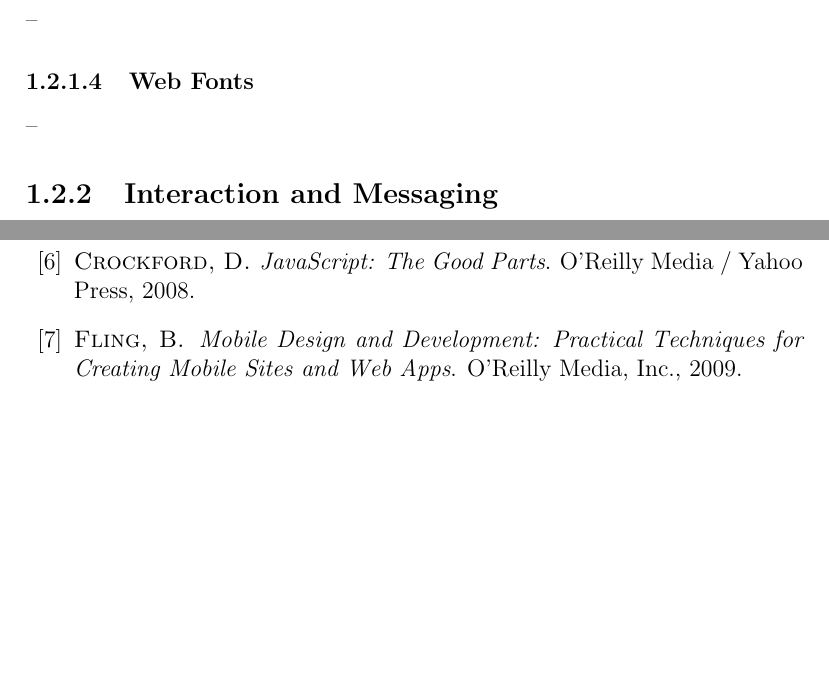
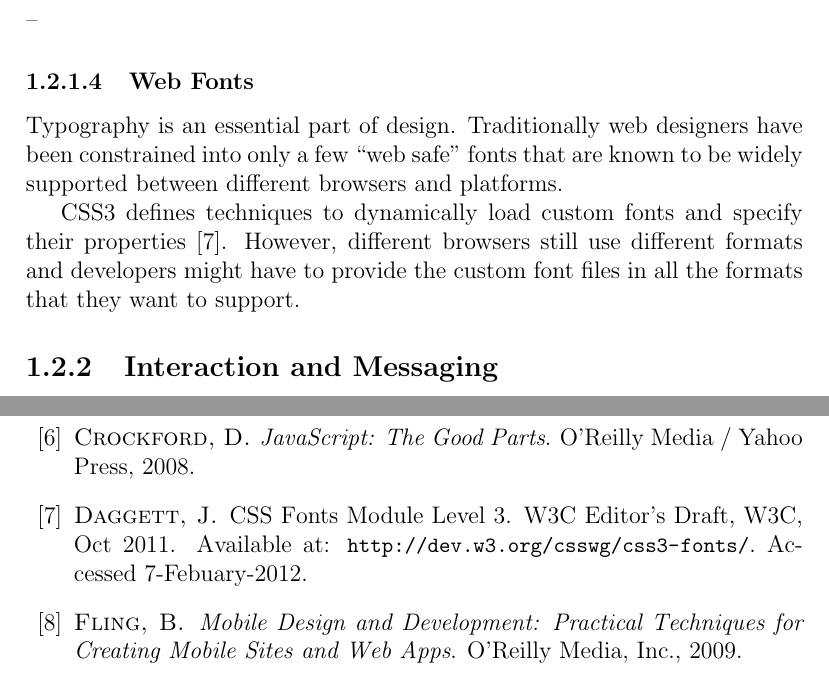
Before and after one commit to kpuputti/thesis, a LaTeX thesis (thesis/thesis.tex, which reads thesis/introduction.tex): two parts of pages 19 and 50 of 51, joined at a grey line, cut so that both start at the same text, the shorter picture padded with empty space. Compiled offline with pdfLaTeX.

Commit message:
Add CSS fonts section in intro.

```diff
--- a/thesis/introduction.tex
+++ b/thesis/introduction.tex
@@ -516,7 +516,14 @@ with smaller screens.
 
 \subsubsection{Web Fonts}
 
---
+Typography is an essential part of design. Traditionally web designers
+have been constrained into only a few ``web safe'' fonts that are
+known to be widely supported between different browsers and platforms.
+
+CSS3 defines techniques to dynamically load custom fonts and specify
+their properties \cite{cssfonts}. However, different browsers still
+use different formats and developers might have to provide the custom
+font files in all the formats that they want to support.
 
 \subsection{Interaction and Messaging}
 
```
Also changed, not shown: thesis/sources.bib (+9 -0 lines), thesis/thesis.pdf.
